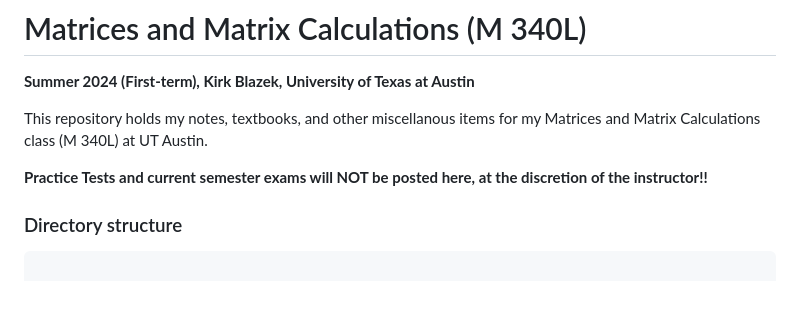
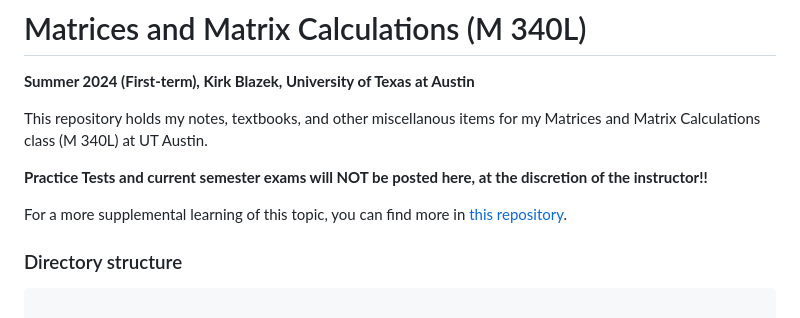
Before and after one commit to abdonmorales/M340L, a Markdown page: README.md, the part around the change. GitHub-like rendering; blank space fills up the shorter version.

Commit message:
Adding a minor edit to the README

````diff
--- a/README.md
+++ b/README.md
@@ -4,6 +4,9 @@
 This repository holds my notes, textbooks, and other miscellanous items for my Matrices and Matrix Calculations class (M 340L) at UT Austin.
 
 **Practice Tests and current semester exams will NOT be posted here, at the discretion of the instructor!!**
+
+For a more supplemental learning of this topic, you can find more in [this repository](https://github.com/abdonmorales/lin-alg).
+
 
 ### Directory structure
 ```
````
